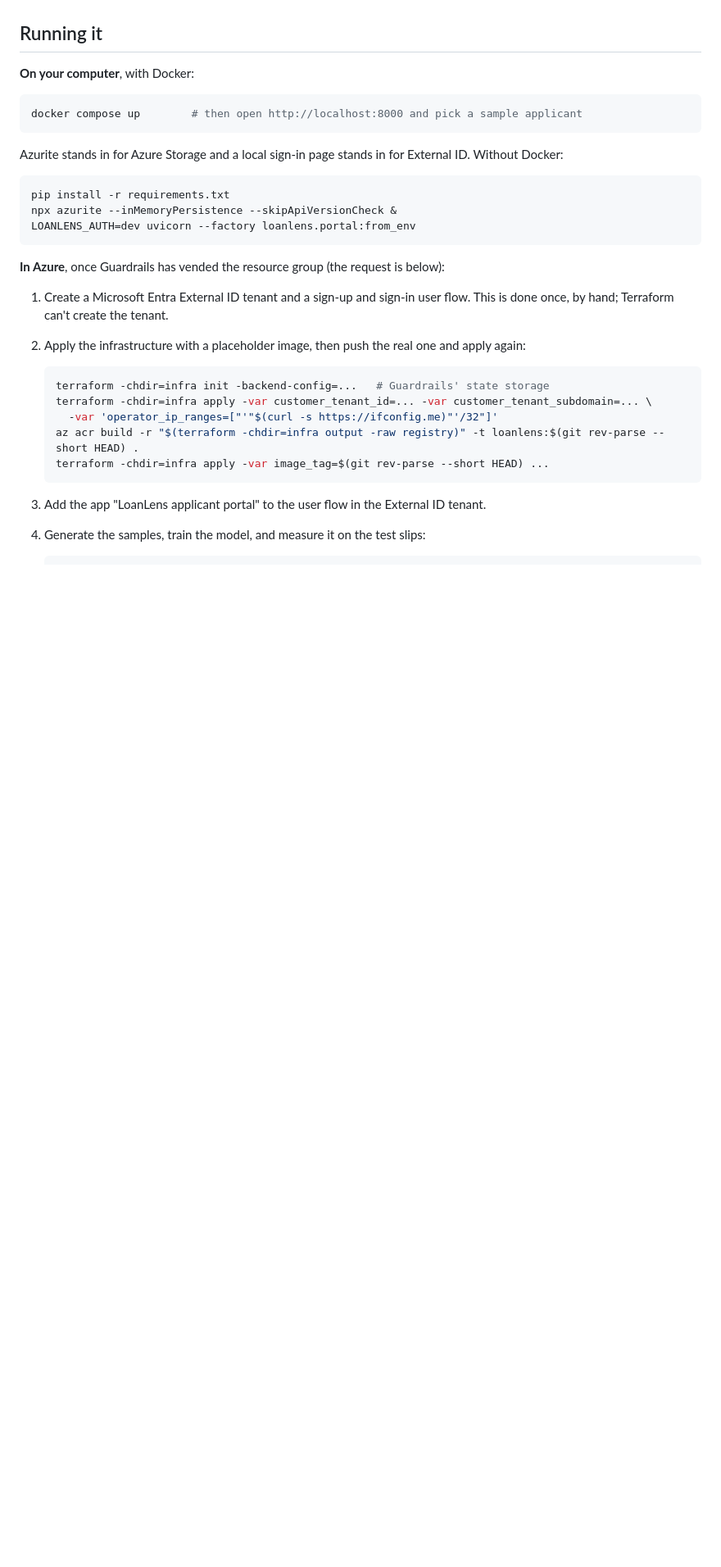
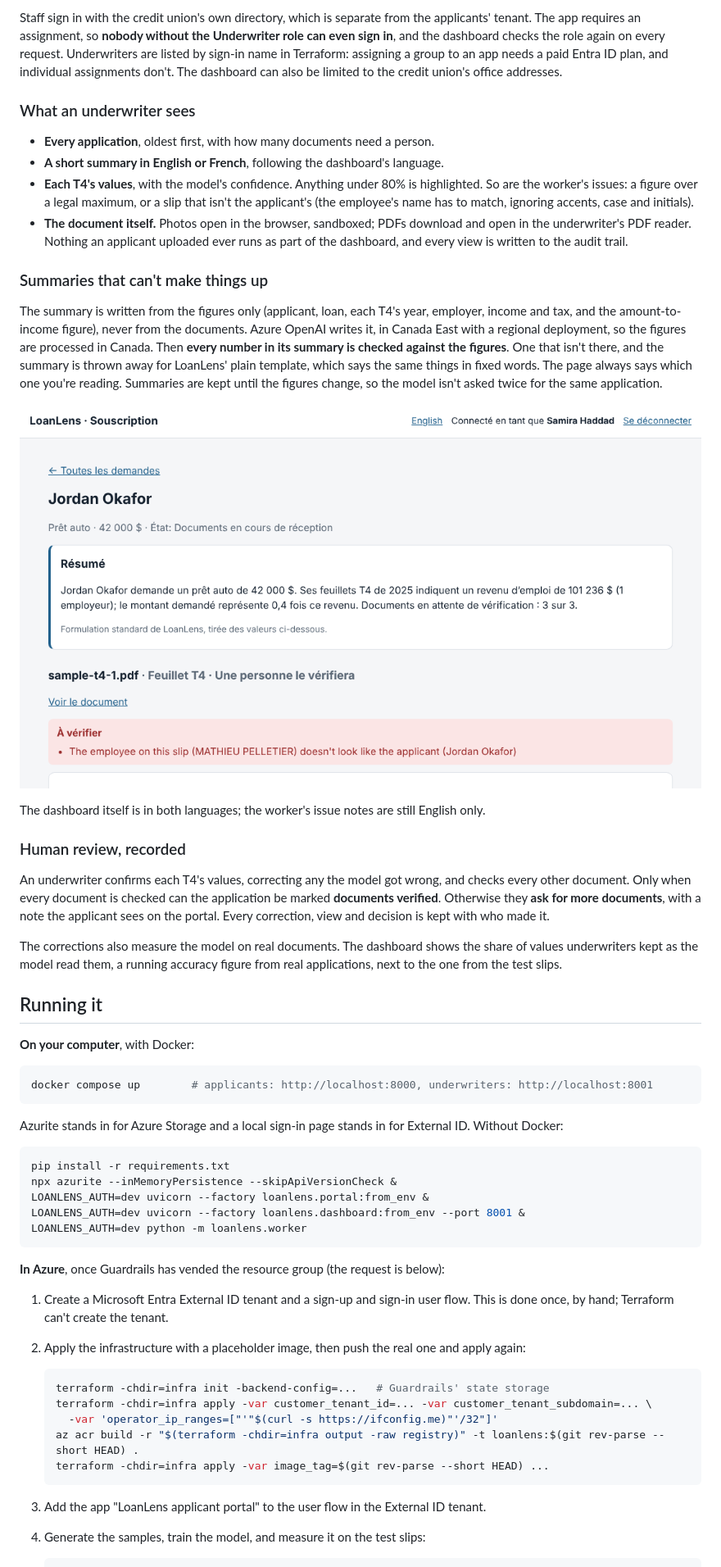
Before and after one commit to omdkpatel810-ops/azure-loanlens, a Markdown page: README.md, the part around one of its changes. Shown at 82% size. Drawn GitHub-style; pictures changed too: docs/dashboard-fr.png (added); blank space fills up the shorter version.

Commit message:
README for milestone 3

````diff
--- a/README.md
+++ b/README.md
@@ -168,9 +182,50 @@ whole flow works without Azure. It reads only LoanLens' samples; anything else g
+Staff sign in with the credit union's own directory, which is separate from the applicants' tenant. The
+app requires an assignment, so **nobody without the Underwriter role can even sign in**, and the
+dashboard checks the role again on every request. Underwriters are listed by sign-in name in Terraform:
+assigning a group to an app needs a paid Entra ID plan, and individual assignments don't. The dashboard
+can also be limited to the credit union's office addresses.
+
+### What an underwriter sees
+
+- **Every application**, oldest first, with how many documents need a person.
+- **A short summary in English or French**, following the dashboard's language.
+- **Each T4's values**, with the model's confidence. Anything under 80% is highlighted. So are the
+  worker's issues: a figure over a legal maximum, or a slip that isn't the applicant's (the employee's
+  name has to match, ignoring accents, case and initials).
+- **The document itself.** Photos open in the browser, sandboxed; PDFs download and open in the
+  underwriter's PDF reader. Nothing an applicant uploaded ever runs as part of the dashboard, and every
+  view is written to the audit trail.
+
+### Summaries that can't make things up
+
+The summary is written from the figures only (applicant, loan, each T4's year, employer, income and tax,
+and the amount-to-income figure), never from the documents. Azure OpenAI writes it, in Canada East with a
+regional deployment, so the figures are processed in Canada. Then **every number in its summary is
+checked against the figures**. One that isn't there, and the summary is thrown away for LoanLens' plain
+template, which says the same things in fixed words. The page always says which one you're reading.
+Summaries are kept until the figures change, so the model isn't asked twice for the same application.
+
+![The same application in French](docs/dashboard-fr.png)
+
+The dashboard itself is in both languages; the worker's issue notes are still English only.
+
+### Human review, recorded
+
+An underwriter confirms each T4's values, correcting any the model got wrong, and checks every other
+document. Only when every document is checked can the application be marked **documents verified**.
+Otherwise they **ask for more documents**, with a note the applicant sees on the portal. Every
+correction, view and decision is kept with who made it.
+
+The corrections also measure the model on real documents. The dashboard shows the share of values
+underwriters kept as the model read them, a running accuracy figure from real applications, next to the
+one from the test slips.
+
 ## Running it
 
 **On your computer**, with Docker:
 
 ```bash
-docker compose up        # then open http://localhost:8000 and pick a sample applicant
+docker compose up        # applicants: http://localhost:8000, underwriters: http://localhost:8001
 ```
 
 Azurite stands in for Azure Storage and a local sign-in page stands in for External ID. Without Docker:
@@ -178,7 +233,9 @@ Azurite stands in for Azure Storage and a local sign-in page stands in for Exter
 ```bash
 pip install -r requirements.txt
 npx azurite --inMemoryPersistence --skipApiVersionCheck &
-LOANLENS_AUTH=dev uvicorn --factory loanlens.portal:from_env
+LOANLENS_AUTH=dev uvicorn --factory loanlens.portal:from_env &
+LOANLENS_AUTH=dev uvicorn --factory loanlens.dashboard:from_env --port 8001 &
+LOANLENS_AUTH=dev python -m loanlens.worker
 ```
 
 **In Azure**, once Guardrails has vended the resource group (the request is below):
````
Also changed, not shown: other parts of README.md (+35 -13 lines), docs/dashboard-queue.png (added), docs/dashboard.png (added).
